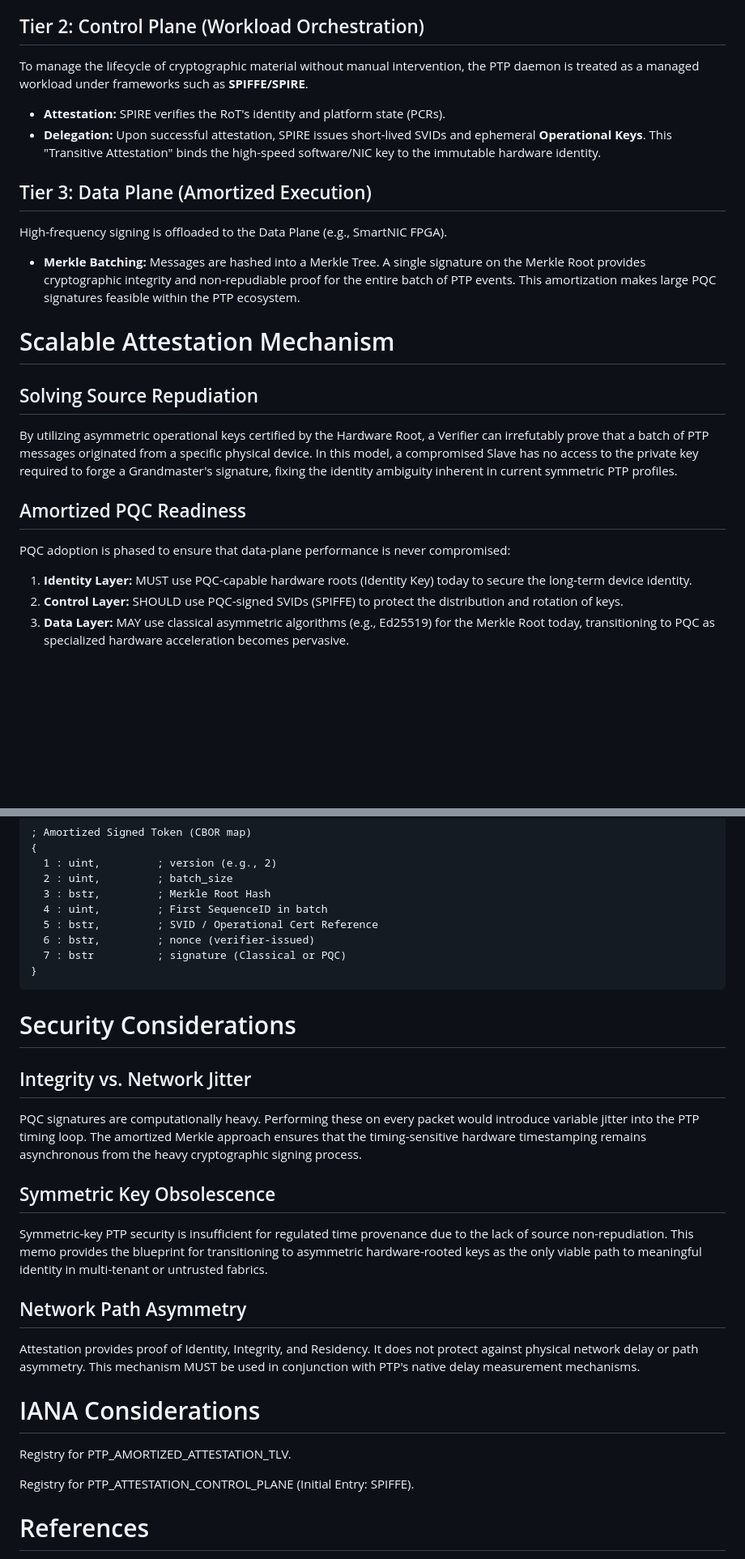
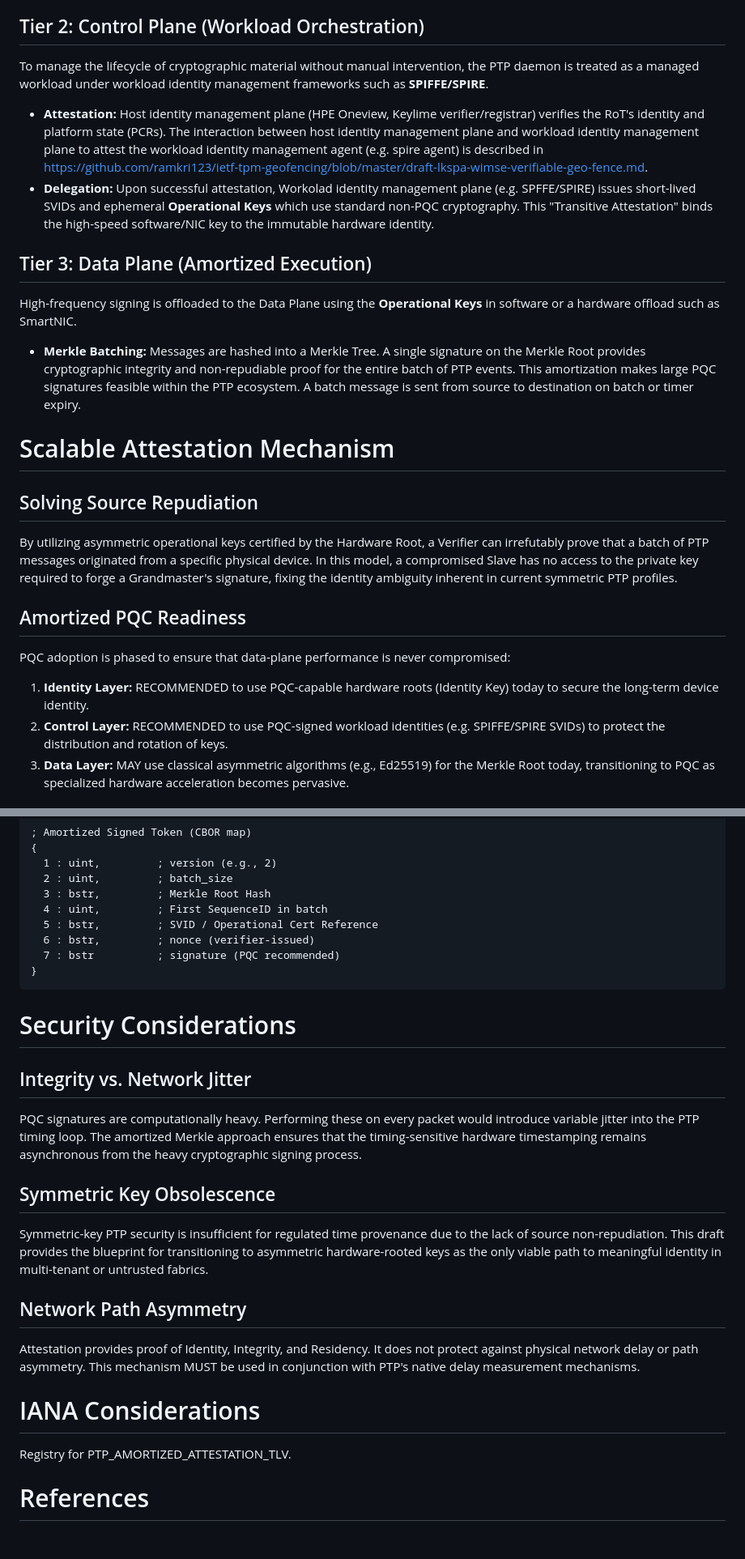
Before and after one commit to ramkri123/ptp-asymmetric-authentication, a Markdown page: draft-ramki-ptp-hardware-rooted-attestation-latest.md, 2 parts joined by grey strips. Shown at 81% size. GitHub-like rendering; blank space fills up the shorter version.

Commit message:
Revise PTP hardware-rooted attestation draft
Updated terminology and clarified the role of workload identity management frameworks in the PTP security model. Adjusted recommendations for PQC adoption and refined descriptions of the attestation process.

````diff
--- a/draft-ramki-ptp-hardware-rooted-attestation-latest.md
+++ b/draft-ramki-ptp-hardware-rooted-attestation-latest.md
@@ -80,13 +80,13 @@ Trust is distributed across three functional layers to bridge the gap between "S
 The Root of Trust (RoT) is a hardware component (e.g., TPM 2.0, HPE iLO 7, or SmartNIC SRoT) containing a non-exportable Identity Key. This key MUST be asymmetric and SHOULD be PQC-compatible (e.g., ML-DSA). This establishes an irrefutable "Silicon Identity" that cannot be cloned, addressing the fundamental weakness of symmetric shared secrets.
 
 ## Tier 2: Control Plane (Workload Orchestration)
-To manage the lifecycle of cryptographic material without manual intervention, the PTP daemon is treated as a managed workload under frameworks such as **SPIFFE/SPIRE**.
-* **Attestation:** SPIRE verifies the RoT's identity and platform state (PCRs).
-* **Delegation:** Upon successful attestation, SPIRE issues short-lived SVIDs and ephemeral **Operational Keys**. This "Transitive Attestation" binds the high-speed software/NIC key to the immutable hardware identity.
+To manage the lifecycle of cryptographic material without manual intervention, the PTP daemon is treated as a managed workload under workload identity management frameworks such as **SPIFFE/SPIRE**.
+* **Attestation:** Host identity management plane (HPE Oneview, Keylime verifier/registrar) verifies the RoT's identity and platform state (PCRs). The interaction between host identity management plane and workload identity management plane to attest the workload identity management agent (e.g. spire agent) is described in https://github.com/ramkri123/ietf-tpm-geofencing/blob/master/draft-lkspa-wimse-verifiable-geo-fence.md.
+* **Delegation:** Upon successful attestation, Workolad identity management plane (e.g. SPFFE/SPIRE) issues short-lived SVIDs and ephemeral **Operational Keys** which use standard non-PQC cryptography. This "Transitive Attestation" binds the high-speed software/NIC key to the immutable hardware identity.
 
 ## Tier 3: Data Plane (Amortized Execution)
-High-frequency signing is offloaded to the Data Plane (e.g., SmartNIC FPGA).
-* **Merkle Batching:** Messages are hashed into a Merkle Tree. A single signature on the Merkle Root provides cryptographic integrity and non-repudiable proof for the entire batch of PTP events. This amortization makes large PQC signatures feasible within the PTP ecosystem.
+High-frequency signing is offloaded to the Data Plane using the **Operational Keys** in software or a hardware offload such as SmartNIC.
+* **Merkle Batching:** Messages are hashed into a Merkle Tree. A single signature on the Merkle Root provides cryptographic integrity and non-repudiable proof for the entire batch of PTP events. This amortization makes large PQC signatures feasible within the PTP ecosystem. A batch message is sent from source to destination on batch or timer expiry.
 
 # Scalable Attestation Mechanism
 
@@ -95,8 +95,8 @@ By utilizing asymmetric operational keys certified by the Hardware Root, a Verif
 
 ## Amortized PQC Readiness
 PQC adoption is phased to ensure that data-plane performance is never compromised:
-1. **Identity Layer:** MUST use PQC-capable hardware roots (Identity Key) today to secure the long-term device identity.
-2. **Control Layer:** SHOULD use PQC-signed SVIDs (SPIFFE) to protect the distribution and rotation of keys.
+1. **Identity Layer:** RECOMMENDED to use PQC-capable hardware roots (Identity Key) today to secure the long-term device identity.
+2. **Control Layer:** RECOMMENDED to use PQC-signed workload identities (e.g. SPIFFE/SPIRE SVIDs) to protect the distribution and rotation of keys.
 3. **Data Layer:** MAY use classical asymmetric algorithms (e.g., Ed25519) for the Merkle Root today, transitioning to PQC as specialized hardware acceleration becomes pervasive.
 
 # Signed Token Structure (CBOR)
@@ -112,7 +112,7 @@ The amortized token provides the "Batch Proof" for $N$ sequence IDs.
   4 : uint,         ; First SequenceID in batch
   5 : bstr,         ; SVID / Operational Cert Reference
   6 : bstr,         ; nonce (verifier-issued)
-  7 : bstr          ; signature (Classical or PQC)
+  7 : bstr          ; signature (PQC recommended)
 }
 ```
 
@@ -124,7 +124,7 @@ PQC signatures are computationally heavy. Performing these on every packet would
 
 ## Symmetric Key Obsolescence
 
-Symmetric-key PTP security is insufficient for regulated time provenance due to the lack of source non-repudiation. This memo provides the blueprint for transitioning to asymmetric hardware-rooted keys as the only viable path to meaningful identity in multi-tenant or untrusted fabrics.
+Symmetric-key PTP security is insufficient for regulated time provenance due to the lack of source non-repudiation. This draft provides the blueprint for transitioning to asymmetric hardware-rooted keys as the only viable path to meaningful identity in multi-tenant or untrusted fabrics.
 
 ## Network Path Asymmetry
 
@@ -133,8 +133,6 @@ Attestation provides proof of Identity, Integrity, and Residency. It does not pr
 # IANA Considerations
 Registry for PTP_AMORTIZED_ATTESTATION_TLV.
 
-Registry for PTP_ATTESTATION_CONTROL_PLANE (Initial Entry: SPIFFE).
-
 # References
 Normative: IEEE 1588-2019, RFC 8949 (CBOR), FIPS 204 (ML-DSA), SPIFFE Specification.
 
````
Also changed, not shown: other parts of draft-ramki-ptp-hardware-rooted-attestation-latest.md (+2 -2 lines).
